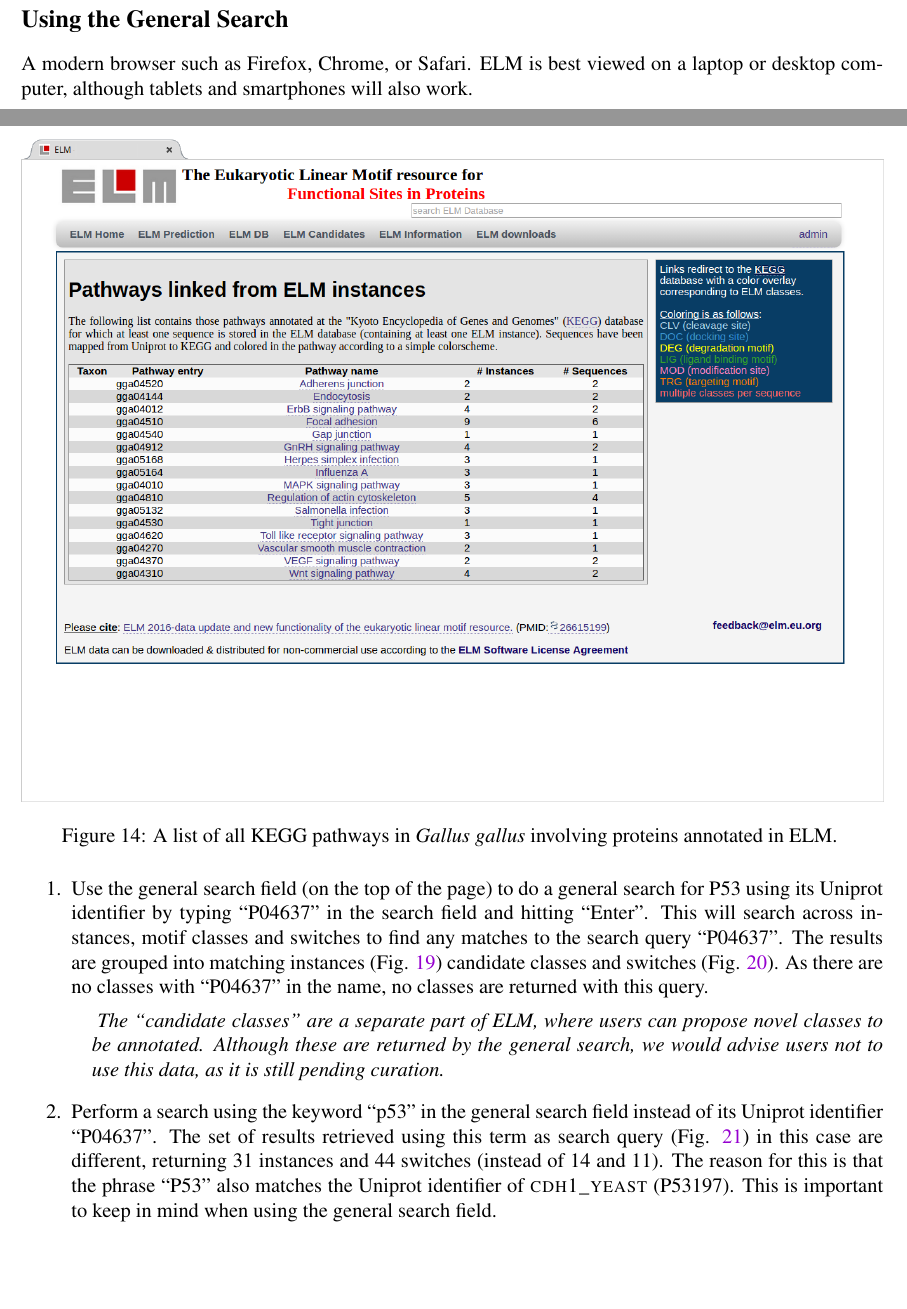
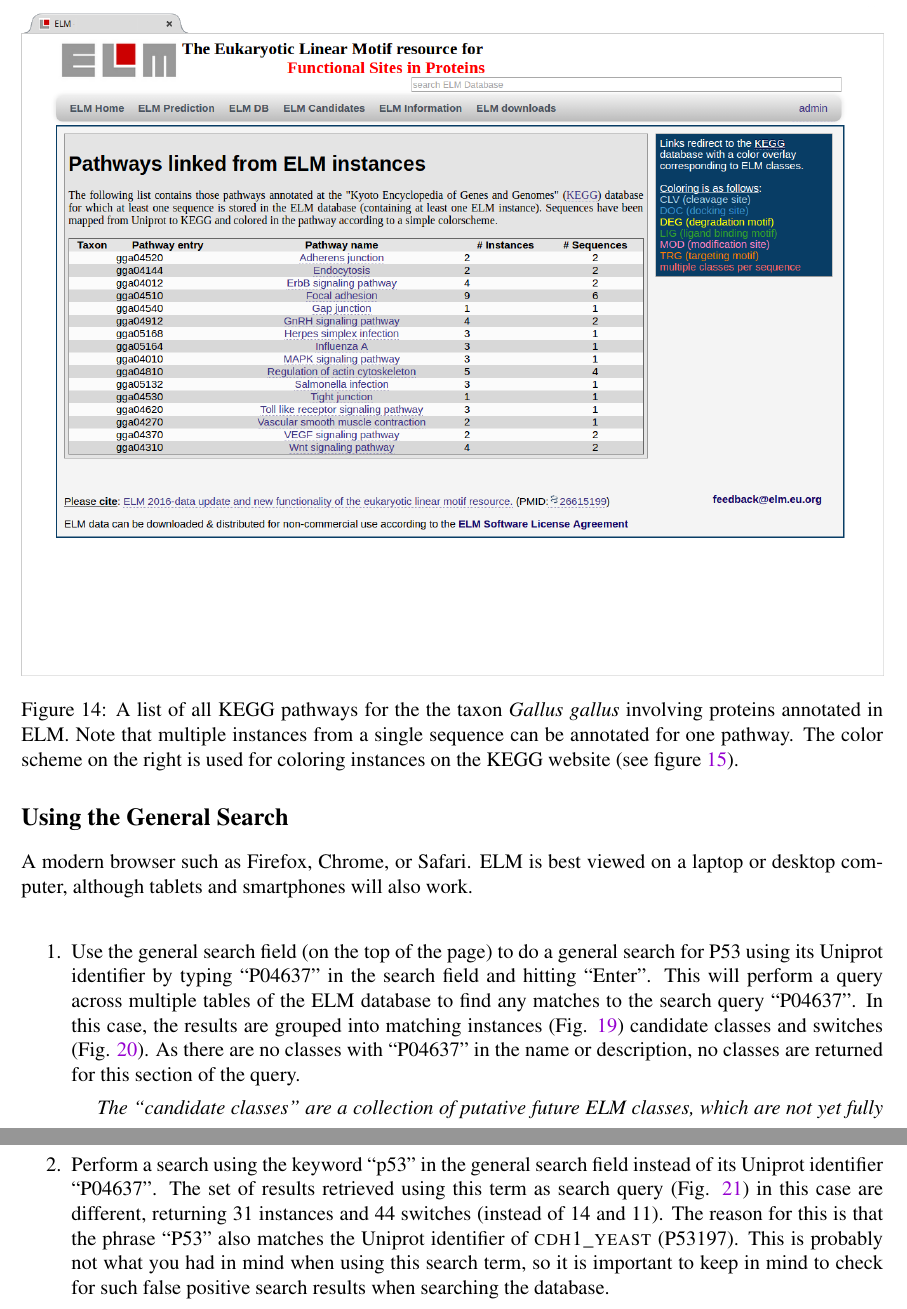
Before and after one commit to hdinkel/ELM-CPIB-2017, a LaTeX paper (main.tex): two parts of pages 15 and 16 of 47 before the commit and two parts of pages 16 and 17 of 47 after it, joined at a grey line, cut so that both start at the same text, the shorter picture padded with empty space. Compiled offline with pdfLaTeX.

Commit message:
update section on KEGG

```diff
--- a/main.tex
+++ b/main.tex
@@ -560,7 +561,9 @@ external resources.
 	\centering
 	\includegraphics[width=\textwidth]{Figures/explore_content/pathways_example.png}
 	\caption{
-		A list of all KEGG pathways in \textit{Gallus gallus} involving proteins annotated in ELM.
+		A list of all KEGG pathways for the the taxon \textit{Gallus gallus} involving proteins annotated in ELM. Note that multiple
+		instances from a single sequence can be annotated for one pathway. The color scheme on the right is used for coloring instances
+		on the KEGG website (see figure \ref{fig:explore_content_pathways_kegg}).
 	}
 	\label{fig:explore_content_pathways_example}
 \end{figure}
@@ -709,21 +720,19 @@ getting information eg. about a particular protein and it's annotation status in
 
 \item Use the general search field (on the top of the page) to do a general
 	search for P53 using its Uniprot identifier by typing ``P04637'' in the
-	search field and hitting ``Enter''. This will search
-	across instances, motif classes and switches to find any matches to the
+	search field and hitting ``Enter''. This will perform a query
+	across multiple tables of the ELM database to find any matches to the
 	search query ``P04637''.
-	The results are grouped into matching instances
+	In this case, the results are grouped into matching instances
 	(Fig. \ref{fig:general_search_P04637_instances})
 	candidate classes and switches
 	(Fig. \ref{fig:general_search_P04637_switches}).
-	As there are no classes with ``P04637'' in the name, no classes are
-	returned with this query.
+	As there are no classes with ``P04637'' in the name or description, no classes are
+	returned for this section of the query.
 
 	\sdesc{
-		The ``candidate classes'' are a separate part of ELM, where
-		users can propose novel classes to be annotated. Although these
-		are returned by the general search, we would advise users not
-		to use this data, as it is still pending curation.
+		The ``candidate classes'' are a collection of putative future ELM classes, which are not yet fully annotated, often submitted by
+		ELM users. Keep in mind that these are a first draft on ELM classes and are still pending curation.
 	}
 
 \begin{figure}[h!]
@@ -744,8 +753,8 @@ getting information eg. about a particular protein and it's annotation status in
 	switches (instead of 14 and 11). The reason for this is that the
 % TODO: HD: maybe discuss this rather in the commentary section?
 	phrase ``P53'' also matches the Uniprot identifier of
-	\uniprot{CDH1\_YEAST} (P53197). This is important to keep in mind when
-	using the general search field.
+	\uniprot{CDH1\_YEAST} (P53197). This is probably not what you had in mind when using this search term, so it is important to keep in mind
+	to check for such false positive search results when searching the database.
 
 \end{enumerate}
 
```
Also changed, not shown: main.tex (13 more changed lines).
